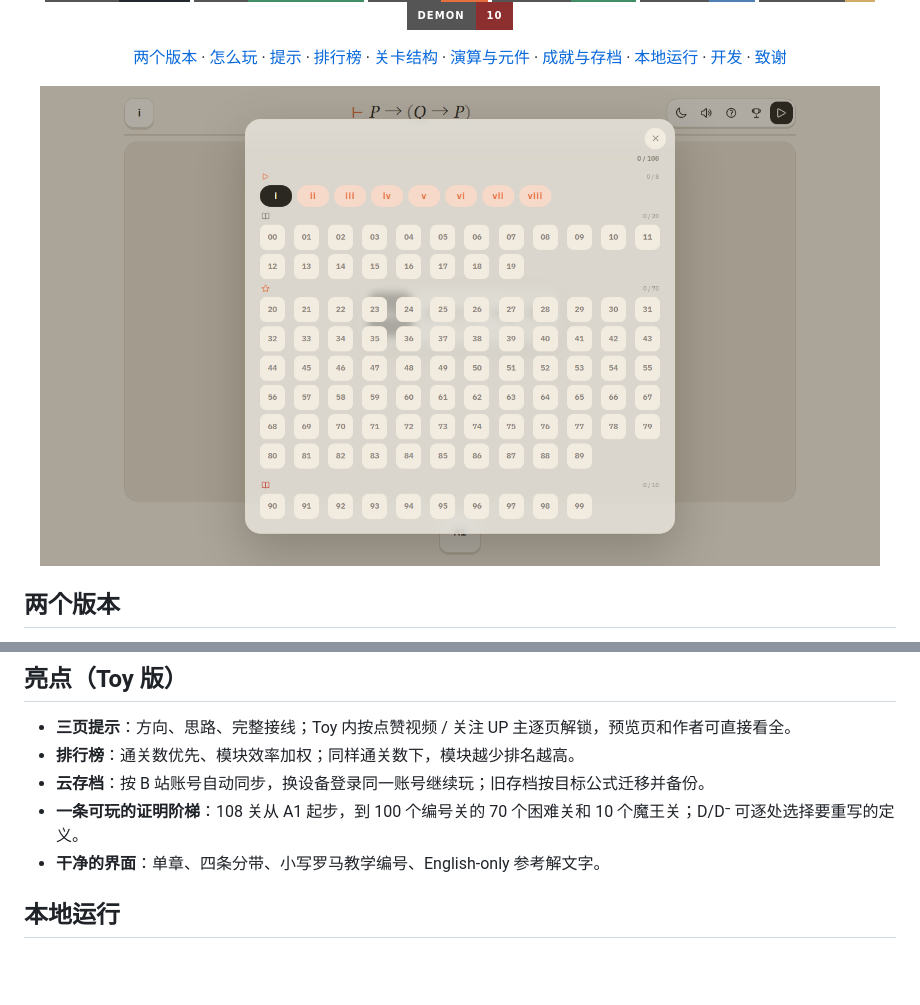
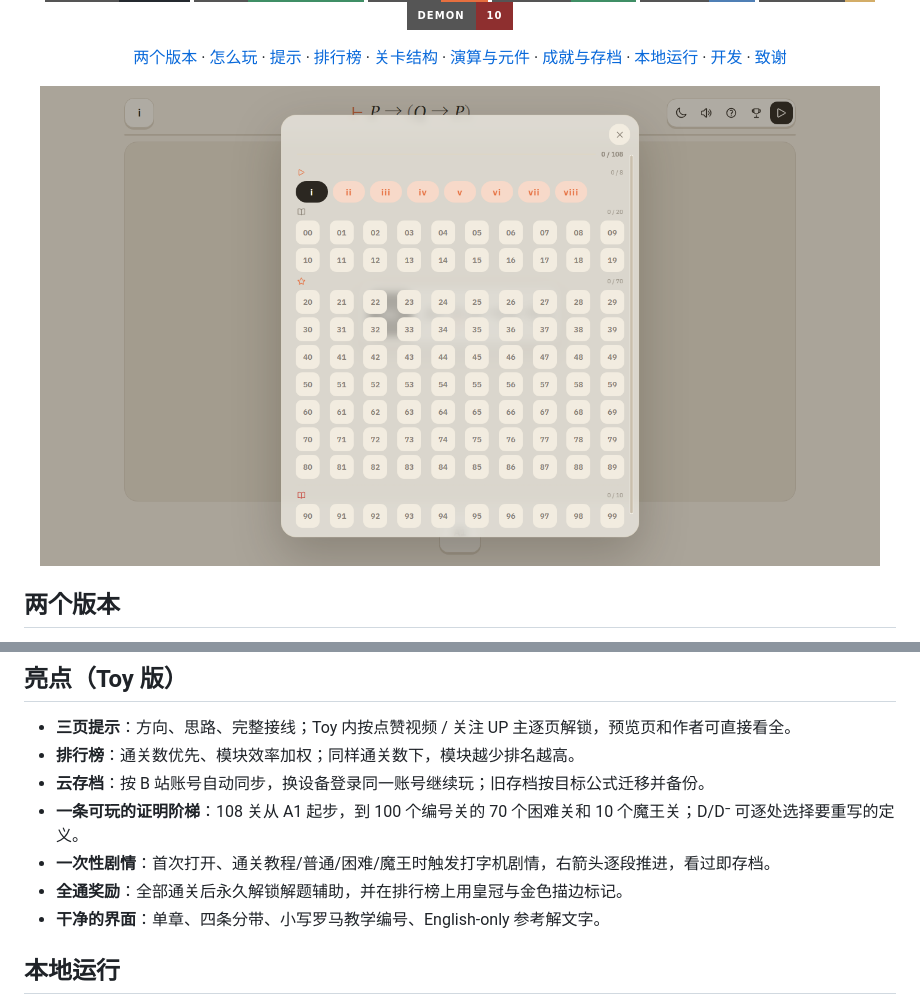
Before and after one commit to yyxcnasd/RusselL, a Markdown page: README.md, 2 parts joined by grey strips. GitHub-like rendering; pictures changed too: screenshots/levels.png; badges without logos; blank space fills up the shorter version.

```diff
--- a/README.md
+++ b/README.md
@@ -122,6 +122,8 @@ B 站 Toy 版有排行榜入口，和帮助、提示按钮并排在顶栏。GitH
 - **排行榜**：通关数优先、模块效率加权；同样通关数下，模块越少排名越高。
 - **云存档**：按 B 站账号自动同步，换设备登录同一账号继续玩；旧存档按目标公式迁移并备份。
 - **一条可玩的证明阶梯**：108 关从 A1 起步，到 100 个编号关的 70 个困难关和 10 个魔王关；D/D⁻ 可逐处选择要重写的定义。
+- **一次性剧情**：首次打开、通关教程/普通/困难/魔王时触发打字机剧情，右箭头逐段推进，看过即存档。
+- **全通奖励**：全部通关后永久解锁解题辅助，并在排行榜上用皇冠与金色描边标记。
 - **干净的界面**：单章、四条分带、小写罗马教学编号、English-only 参考解文字。
 
 ## 本地运行
```
Also changed, not shown: screenshots/levels-dark.png, 12 other files.
